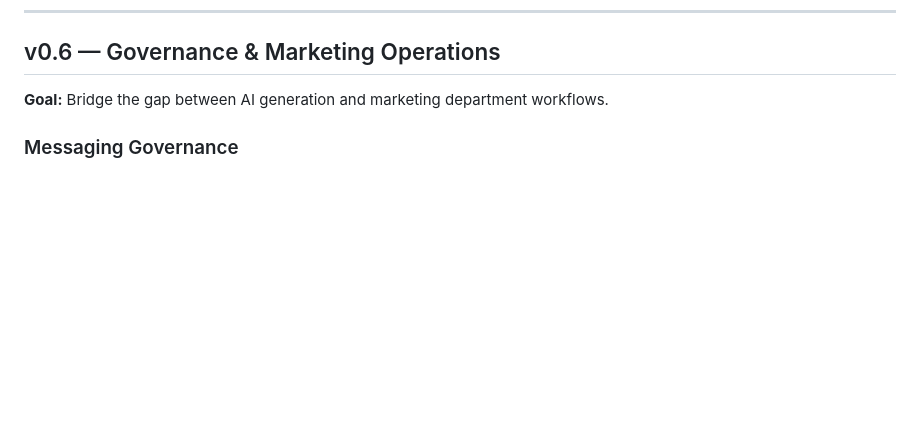
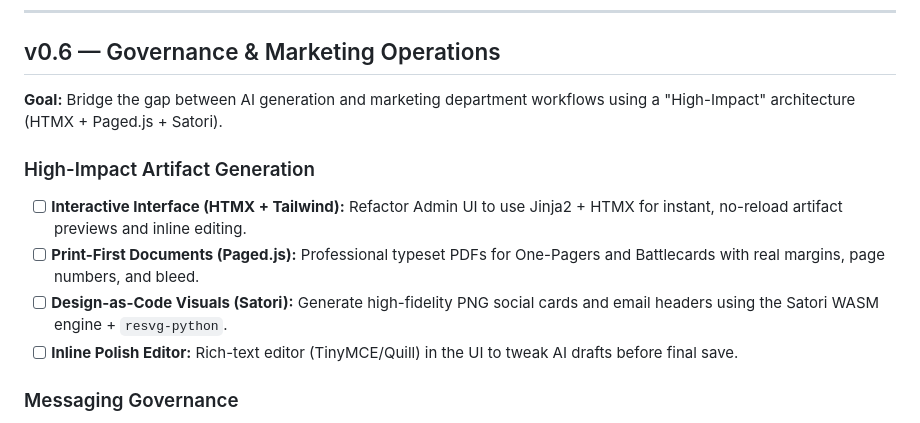
Before and after one commit to abidc/msgstack, a Markdown page: ROADMAP.md, the part around the change. Drawn GitHub-style; blank space fills up the shorter version.

Commit message:
Update roadmap with High-Impact Artifact Architecture (HTMX, Paged.js, Satori)

```diff
--- a/ROADMAP.md
+++ b/ROADMAP.md
@@ -139,7 +139,13 @@ This roadmap reflects current state and planned direction. Items are grouped by
 
 ## v0.6 — Governance & Marketing Operations
 
-**Goal:** Bridge the gap between AI generation and marketing department workflows.
+**Goal:** Bridge the gap between AI generation and marketing department workflows using a "High-Impact" architecture (HTMX + Paged.js + Satori).
+
+### High-Impact Artifact Generation
+- [ ] **Interactive Interface (HTMX + Tailwind):** Refactor Admin UI to use Jinja2 + HTMX for instant, no-reload artifact previews and inline editing.
+- [ ] **Print-First Documents (Paged.js):** Professional typeset PDFs for One-Pagers and Battlecards with real margins, page numbers, and bleed.
+- [ ] **Design-as-Code Visuals (Satori):** Generate high-fidelity PNG social cards and email headers using the Satori WASM engine + `resvg-python`.
+- [ ] **Inline Polish Editor:** Rich-text editor (TinyMCE/Quill) in the UI to tweak AI drafts before final save.
 
 ### Messaging Governance
 - [ ] **Approval Workflow:** Mark Key Messages as `Draft` or `Approved` (Grounding search prioritizes `Approved`).
```
